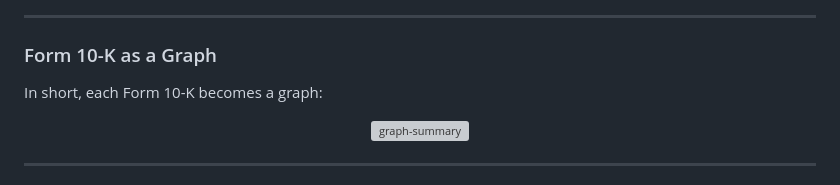
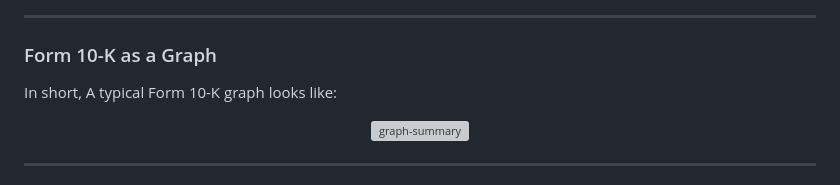
Before and after one commit to Rogan-afk/Fom10k_Graph_RAG_Analyzer, a Markdown page: README.md, the part around the change. Drawn GitHub-style; grey boxes are pictures that could not be loaded.

```diff
--- a/README.md
+++ b/README.md
@@ -101,7 +101,7 @@ Extracted edge set:
 ---
 
 ### Form 10-K as a Graph
-In short, each Form 10-K becomes a graph:
+In short, A typical Form 10-K graph looks like:
 
 <p align="center">
   <img width="597" height="44" alt="graph-summary" src="https://github.com/user-attachments/assets/e44431e1-e489-441c-b00c-39e036ec4bcc" />
```
